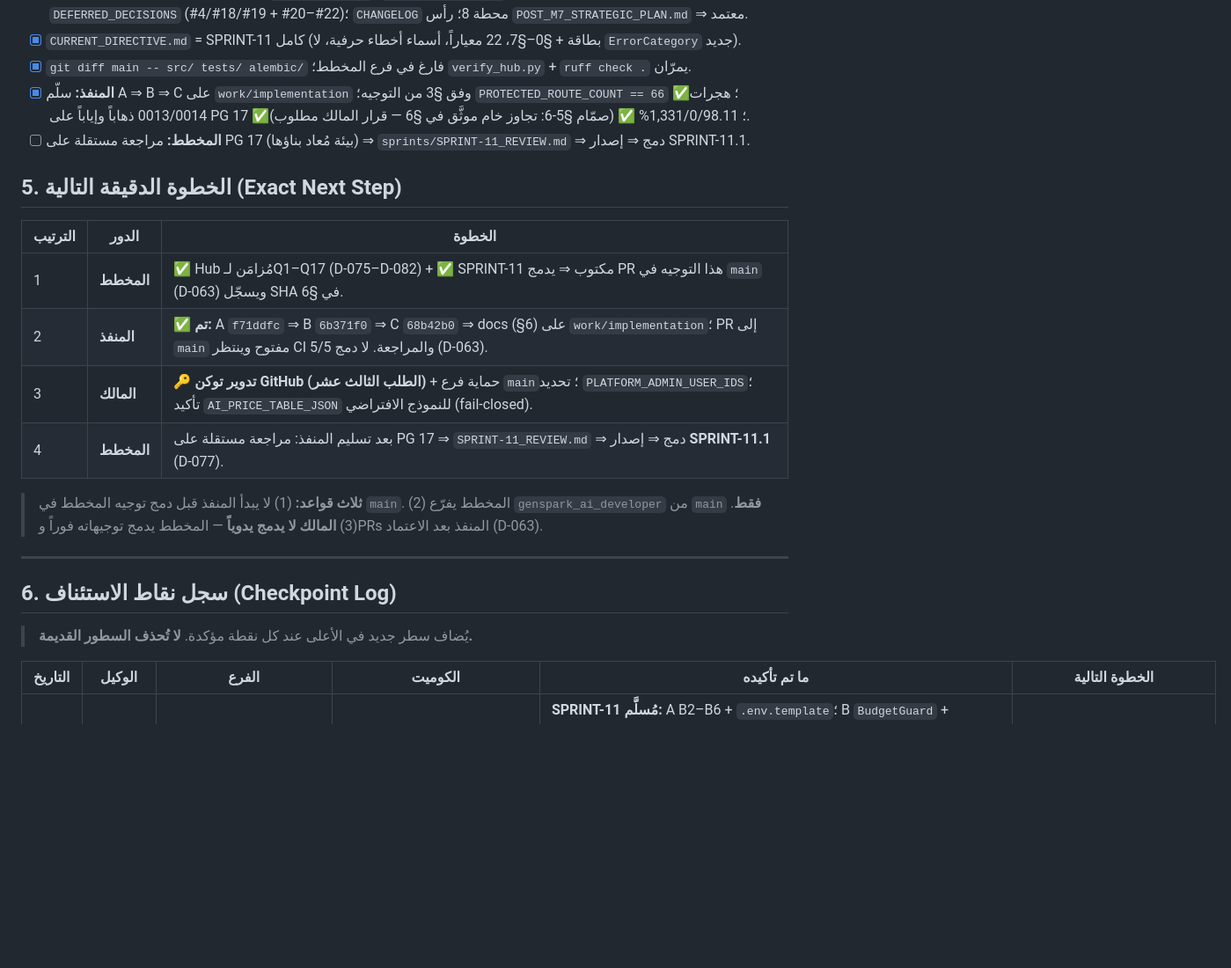
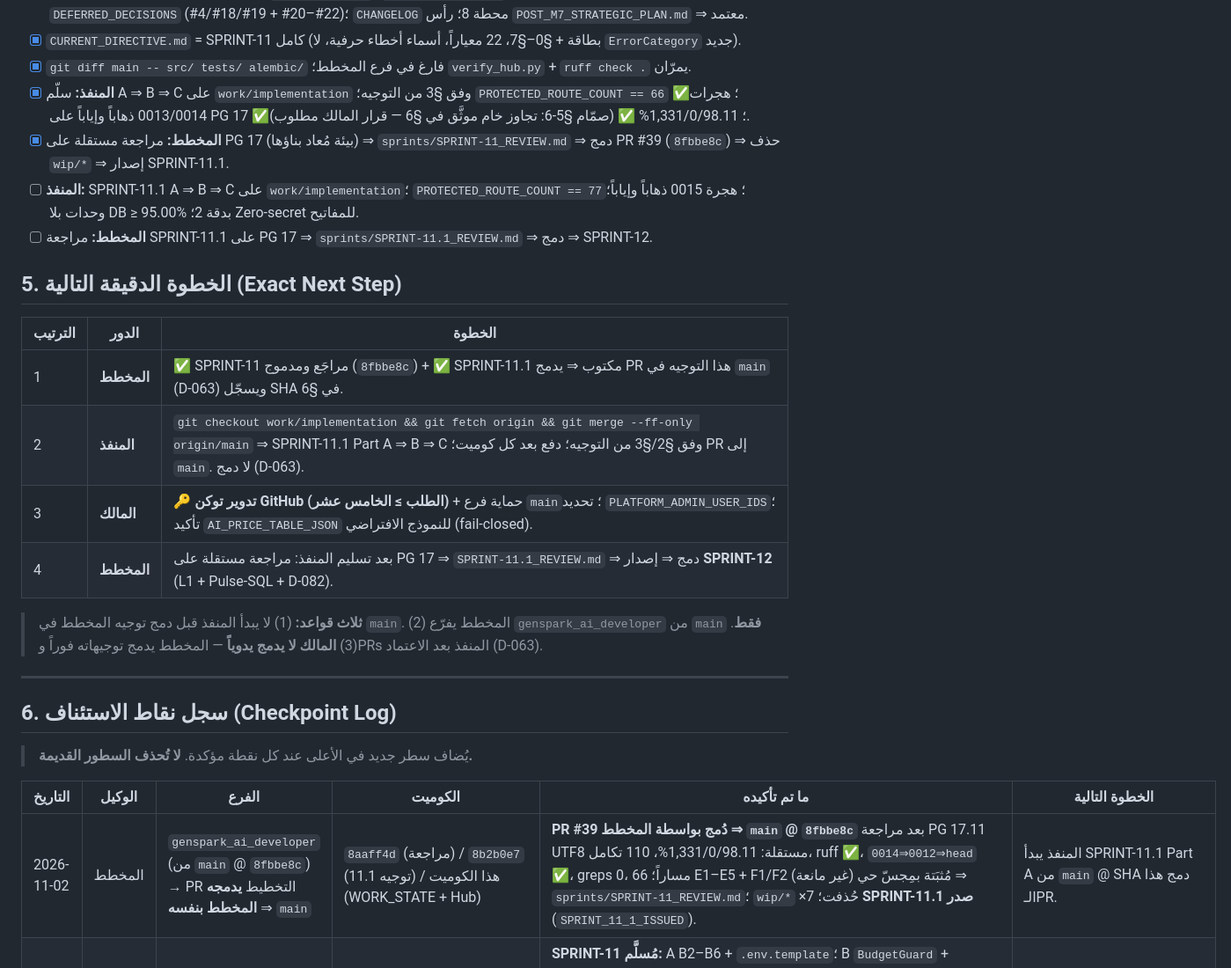
Before and after one commit to belalalibb/ai_agancy_markting, a Markdown page: WORK_STATE.md, the part around one of its changes. Shown at 88% size. Drawn GitHub-style; blank space fills up the shorter version.

Commit message:
docs(work-state): SPRINT_11_1_ISSUED — PR #39 merged @ 8fbbe8c, checkpoint row

```diff
--- a/WORK_STATE.md
+++ b/WORK_STATE.md
@@ -89,16 +91,18 @@
 - [x] `CURRENT_DIRECTIVE.md` = SPRINT-11 كامل (بطاقة + §0–§7، 22 معياراً، أسماء أخطاء حرفية، لا `ErrorCategory` جديد).
 - [x] `git diff main -- src/ tests/ alembic/` فارغ في فرع المخطط؛ `verify_hub.py` + `ruff check .` يمرّان.
 - [x] **المنفذ:** سلّم A ⇒ B ⇒ C على `work/implementation` وفق §3 من التوجيه؛ `PROTECTED_ROUTE_COUNT == 66` ✅؛ هجرات 0013/0014 ذهاباً وإياباً على PG 17 ✅؛ 1,331/0/98.11% ✅ (صمّام §5-6: تجاوز خام موثَّق في §6 — قرار المالك مطلوب).
-- [ ] **المخطط:** مراجعة مستقلة على PG 17 (بيئة مُعاد بناؤها) ⇒ `sprints/SPRINT-11_REVIEW.md` ⇒ دمج ⇒ إصدار SPRINT-11.1.
+- [x] **المخطط:** مراجعة مستقلة على PG 17 (بيئة مُعاد بناؤها) ⇒ `sprints/SPRINT-11_REVIEW.md` ⇒ دمج PR #39 (`8fbbe8c`) ⇒ حذف `wip/*` ⇒ إصدار SPRINT-11.1.
+- [ ] **المنفذ:** SPRINT-11.1 A ⇒ B ⇒ C على `work/implementation`؛ `PROTECTED_ROUTE_COUNT == 77`؛ هجرة 0015 ذهاباً وإياباً؛ وحدات بلا DB ≥ 95.00% بدقة 2؛ Zero-secret للمفاتيح.
+- [ ] **المخطط:** مراجعة SPRINT-11.1 على PG 17 ⇒ `sprints/SPRINT-11.1_REVIEW.md` ⇒ دمج ⇒ SPRINT-12.
 
 ## 5. الخطوة الدقيقة التالية (Exact Next Step)
 
 | الترتيب | الدور | الخطوة |
 |---|---|---|
-| 1 | **المخطط** | ✅ Hub مُزامَن لـQ1–Q17 (D-075–D-082) + ✅ SPRINT-11 مكتوب ⇒ يدمج PR هذا التوجيه في `main` (D-063) ويسجّل SHA في §6. |
-| 2 | **المنفذ** | ✅ **تم:** A `f71ddfc` ⇒ B `6b371f0` ⇒ C `68b42b0` ⇒ docs (§6) على `work/implementation`؛ PR إلى `main` مفتوح وينتظر CI 5/5 والمراجعة. لا دمج (D-063). |
-| 3 | **المالك** | 🔑 **تدوير توكن GitHub (الطلب الثالث عشر)** + حماية فرع `main`؛ تحديد `PLATFORM_ADMIN_USER_IDS`؛ تأكيد `AI_PRICE_TABLE_JSON` للنموذج الافتراضي (fail-closed). |
-| 4 | **المخطط** | بعد تسليم المنفذ: مراجعة مستقلة على PG 17 ⇒ `SPRINT-11_REVIEW.md` ⇒ دمج ⇒ إصدار **SPRINT-11.1** (D-077). |
+| 1 | **المخطط** | ✅ SPRINT-11 مراجَع ومدموج (`8fbbe8c`) + ✅ SPRINT-11.1 مكتوب ⇒ يدمج PR هذا التوجيه في `main` (D-063) ويسجّل SHA في §6. |
+| 2 | **المنفذ** | `git checkout work/implementation && git fetch origin && git merge --ff-only origin/main` ⇒ SPRINT-11.1 Part A ⇒ B ⇒ C وفق §2/§3 من التوجيه؛ دفع بعد كل كوميت؛ PR إلى `main`. لا دمج (D-063). |
+| 3 | **المالك** | 🔑 **تدوير توكن GitHub (الطلب ≥ الخامس عشر)** + حماية فرع `main`؛ تحديد `PLATFORM_ADMIN_USER_IDS`؛ تأكيد `AI_PRICE_TABLE_JSON` للنموذج الافتراضي (fail-closed). |
+| 4 | **المخطط** | بعد تسليم المنفذ: مراجعة مستقلة على PG 17 ⇒ `SPRINT-11.1_REVIEW.md` ⇒ دمج ⇒ إصدار **SPRINT-12** (L1 + Pulse-SQL + D-082). |
 
 > **ثلاث قواعد:** (1) لا يبدأ المنفذ قبل دمج توجيه المخطط في `main`. (2) المخطط يفرّع `genspark_ai_developer` من `main` **فقط**. (3) **المالك لا يدمج يدوياً** — المخطط يدمج توجيهاته فوراً وPRs المنفذ بعد الاعتماد (D-063).
 
@@ -110,6 +114,7 @@
 
 | التاريخ | الوكيل | الفرع | الكوميت | ما تم تأكيده | الخطوة التالية |
 |---|---|---|---|---|---|
+| 2026-11-02 | المخطط | `genspark_ai_developer` (من `main` @ `8fbbe8c`) → PR التخطيط **يدمجه المخطط بنفسه** ⇒ `main` | `8aaff4d` (مراجعة) / `8b2b0e7` (توجيه 11.1) / هذا الكوميت (WORK_STATE + Hub) | **PR #39 دُمج بواسطة المخطط ⇒ `main` @ `8fbbe8c`** بعد مراجعة PG 17.11 UTF8 مستقلة: 1,331/0/98.11%، 110 تكامل، ruff ✅، `0014⇒0012⇒head` ✅، greps 0، 66 مساراً؛ E1–E5 + F1/F2 مُثبَتة بمِجسّ حي (غير مانعة) ⇒ `sprints/SPRINT-11_REVIEW.md`؛ `wip/*` ×7 حُذفت؛ **SPRINT-11.1 صدر** (`SPRINT_11_1_ISSUED`). | المنفذ يبدأ SPRINT-11.1 Part A من `main` @ SHA دمج هذا الـPR. |
 | 2026-11-01 | المنفذ | `work/implementation` (من `main` @ `367fc6d`) → PR إلى `main` | Part A `f71ddfc` / Part B `6b371f0` / Part C `68b42b0` / docs (هذا الكوميت) | **SPRINT-11 مُسلَّم:** A B2–B6 + `.env.template`؛ B `BudgetGuard` + `ai_cost_log` ملكية + 0013؛ C `entitlements` (D-073) + `PlatformAdmin` + `referral_credit` حدثاً (D-078) + `learning_consent` (D-080) + CTWA referral + 0014 + `REMOVABILITY.md` (D-076). 1,331/0/98.11% على PG 17 UTF8؛ 66 مساراً محمياً؛ greps 0. §6 مكتمل بـ4 قرارات مطلوبة من المالك (صمّام الحجم، خطّاف `check_counter`، `PLATFORM_ADMIN_USER_IDS`، تدوير التوكن). | **المخطط:** مراجعة مستقلة على PG 17 ⇒ `sprints/SPRINT-11_REVIEW.md` ⇒ قرار الصمّام ⇒ دمج ⇒ SPRINT-11.1. |
 | 2026-11-01 | المخطط | `main` | `14aff55` (دمج PR #37) | **نقطة الاستئناف المؤكدة:** SPRINT-11 مدموج في `main`؛ `verify_hub` ✅ 57 وثيقة؛ `ruff` ✅؛ `src/`/`tests/`/`alembic/` بلا تغيير. | **المنفذ يبدأ الآن** من `14aff55` (`git merge --ff-only origin/main` على `work/implementation`)؛ المالك يدوّر التوكن (13). |
 | 2026-11-01 | المخطط | `genspark_ai_developer` (من `main` @ `d7e7a70`) → PR [#37](https://github.com/belalalibb/ai_agancy_markting/pull/37) **دُمج بواسطة المخطط** ⇒ `main` @ **`14aff55`** | `e7a135f` (D-075–D-082) → `2abd852` (OSS/رخص/تسعير) → `0f3013b` (MVP/أمن/مؤجَّل/سجل/رأس الخطة) → `d226742`+`4e6f909`+`588b031` (التوجيه) → squash `60a0a2f` → merge `14aff55` | **SPRINT-11 صدر.** الحوكمة مُزامَنة لقرارات المالك Q1–Q17؛ `CURRENT_DIRECTIVE.md` 262 سطراً (A/B/C + 22 معياراً؛ 66 مساراً محمياً متوقعاً)؛ تقسيم G6: الكتالوج ⇒ SPRINT-11.1. ساندبوكس أُعيد ضبطه مرتين أثناء الكتابة (#23/#24) — كل ملف دُفع فور كتابته فلم يضع شيء إلا ملحق §2-C/§3–§7 وأُعيد. `src/`/`tests/`/`alembic/` لم تُمسّ. | المخطط يدمج ويسجّل SHA `main`؛ المنفذ يبدأ SPRINT-11؛ المالك يدوّر التوكن. |
```
Also changed, not shown: other parts of WORK_STATE.md (+6 -4 lines).
